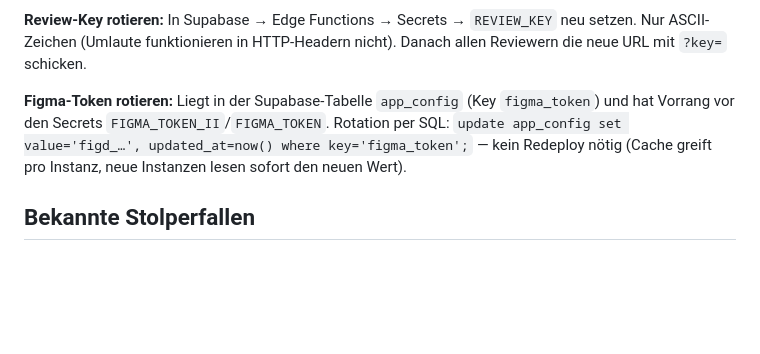
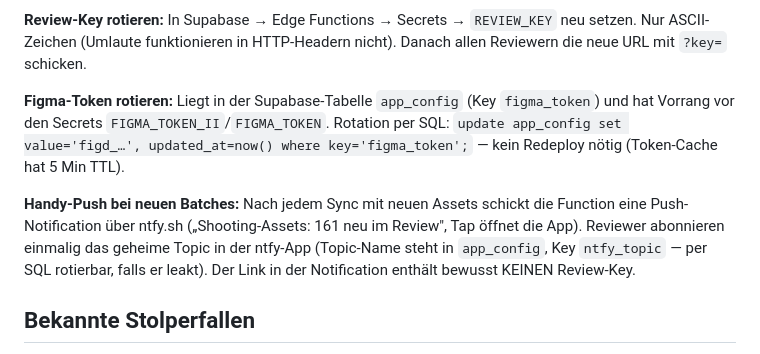
Before and after one commit to SCMAKINAS/sc-creative-reviews, a Markdown page: README.md, the part around the change. Rendered like a GitHub page; blank space fills up the shorter version.

Commit message:
README: Handy-Push-Doku (ntfy)
Co-Authored-By: Claude Fable 5 <noreply@anthropic.com>

```diff
--- a/README.md
+++ b/README.md
@@ -91,7 +91,9 @@ Alle Aufrufe mit Header `x-review-key: <REVIEW_KEY>`.
 
 **Review-Key rotieren:** In Supabase → Edge Functions → Secrets → `REVIEW_KEY` neu setzen. Nur ASCII-Zeichen (Umlaute funktionieren in HTTP-Headern nicht). Danach allen Reviewern die neue URL mit `?key=` schicken.
 
-**Figma-Token rotieren:** Liegt in der Supabase-Tabelle `app_config` (Key `figma_token`) und hat Vorrang vor den Secrets `FIGMA_TOKEN_II`/`FIGMA_TOKEN`. Rotation per SQL: `update app_config set value='figd_…', updated_at=now() where key='figma_token';` — kein Redeploy nötig (Cache greift pro Instanz, neue Instanzen lesen sofort den neuen Wert).
+**Figma-Token rotieren:** Liegt in der Supabase-Tabelle `app_config` (Key `figma_token`) und hat Vorrang vor den Secrets `FIGMA_TOKEN_II`/`FIGMA_TOKEN`. Rotation per SQL: `update app_config set value='figd_…', updated_at=now() where key='figma_token';` — kein Redeploy nötig (Token-Cache hat 5 Min TTL).
+
+**Handy-Push bei neuen Batches:** Nach jedem Sync mit neuen Assets schickt die Function eine Push-Notification über ntfy.sh („Shooting-Assets: 161 neu im Review", Tap öffnet die App). Reviewer abonnieren einmalig das geheime Topic in der ntfy-App (Topic-Name steht in `app_config`, Key `ntfy_topic` — per SQL rotierbar, falls er leakt). Der Link in der Notification enthält bewusst KEINEN Review-Key.
 
 ## Bekannte Stolperfallen
 
```
